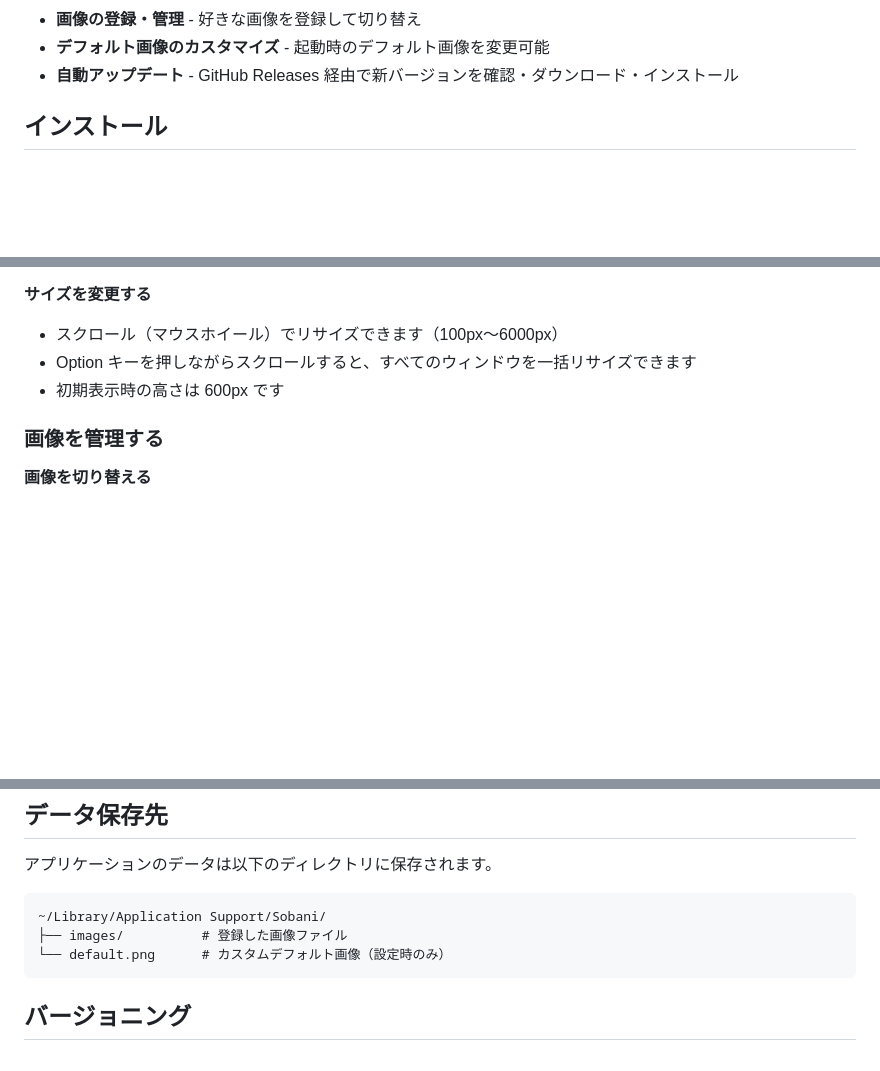
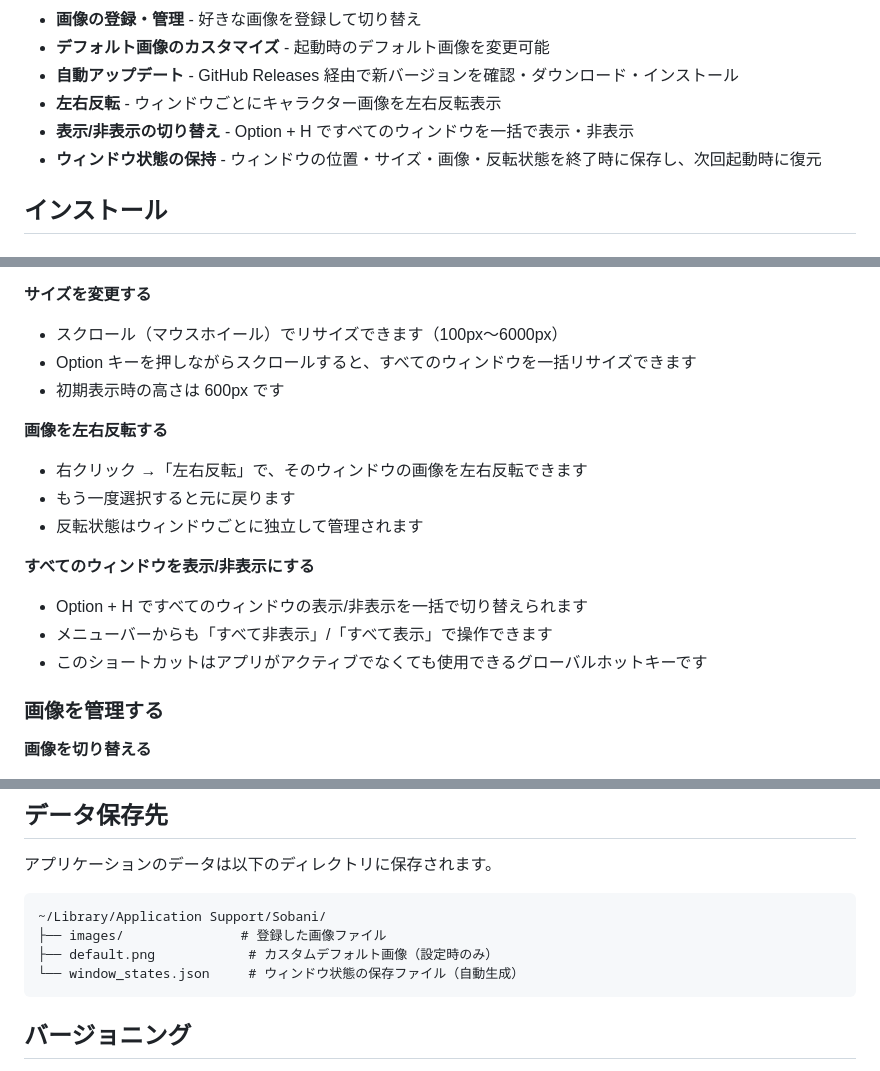
Before and after one commit to shiroemons/sobani, a Markdown page: README.md, 3 parts joined by grey strips. GitHub-like rendering; blank space fills up the shorter version.

````diff
--- a/README.md
+++ b/README.md
@@ -23,6 +23,9 @@
 - **画像の登録・管理** - 好きな画像を登録して切り替え
 - **デフォルト画像のカスタマイズ** - 起動時のデフォルト画像を変更可能
 - **自動アップデート** - GitHub Releases 経由で新バージョンを確認・ダウンロード・インストール
+- **左右反転** - ウィンドウごとにキャラクター画像を左右反転表示
+- **表示/非表示の切り替え** - Option + H ですべてのウィンドウを一括で表示・非表示
+- **ウィンドウ状態の保持** - ウィンドウの位置・サイズ・画像・反転状態を終了時に保存し、次回起動時に復元
 
 ## インストール
 
@@ -78,6 +81,18 @@ brew upgrade --cask sobani
 - スクロール（マウスホイール）でリサイズできます（100px〜6000px）
 - Option キーを押しながらスクロールすると、すべてのウィンドウを一括リサイズできます
 - 初期表示時の高さは 600px です
+
+**画像を左右反転する**
+
+- 右クリック →「左右反転」で、そのウィンドウの画像を左右反転できます
+- もう一度選択すると元に戻ります
+- 反転状態はウィンドウごとに独立して管理されます
+
+**すべてのウィンドウを表示/非表示にする**
+
+- Option + H ですべてのウィンドウの表示/非表示を一括で切り替えられます
+- メニューバーからも「すべて非表示」/「すべて表示」で操作できます
+- このショートカットはアプリがアクティブでなくても使用できるグローバルホットキーです
 
 ### 画像を管理する
 
@@ -215,8 +258,9 @@ Option キーを押しながら操作すると、すべてのウィンドウに
 
 ```
 ~/Library/Application Support/Sobani/
-├── images/          # 登録した画像ファイル
-└── default.png      # カスタムデフォルト画像（設定時のみ）
+├── images/               # 登録した画像ファイル
+├── default.png            # カスタムデフォルト画像（設定時のみ）
+└── window_states.json     # ウィンドウ状態の保存ファイル（自動生成）
 ```
 
 ## バージョニング
````
Also changed, not shown: other parts of README.md (+30 -2 lines).
